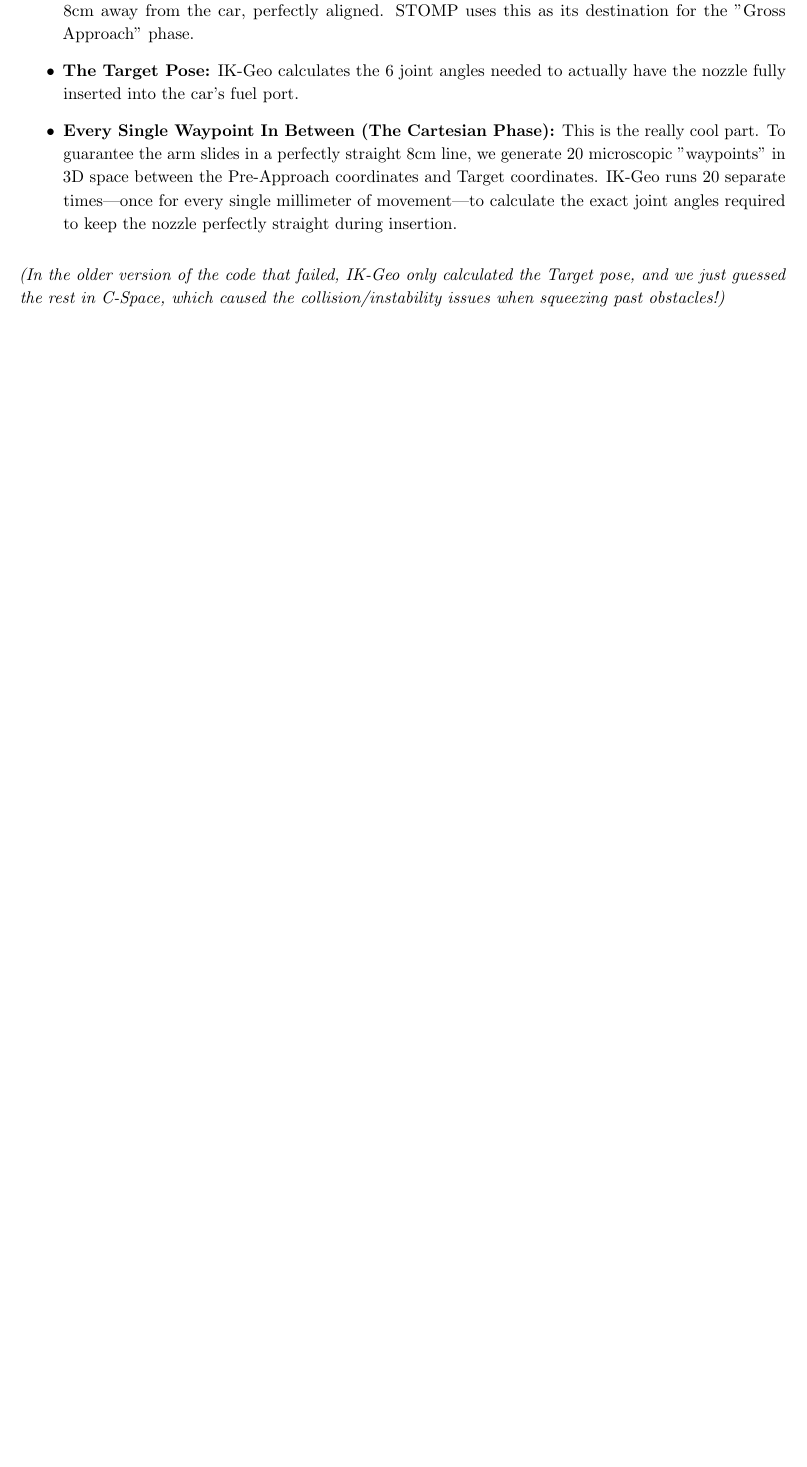
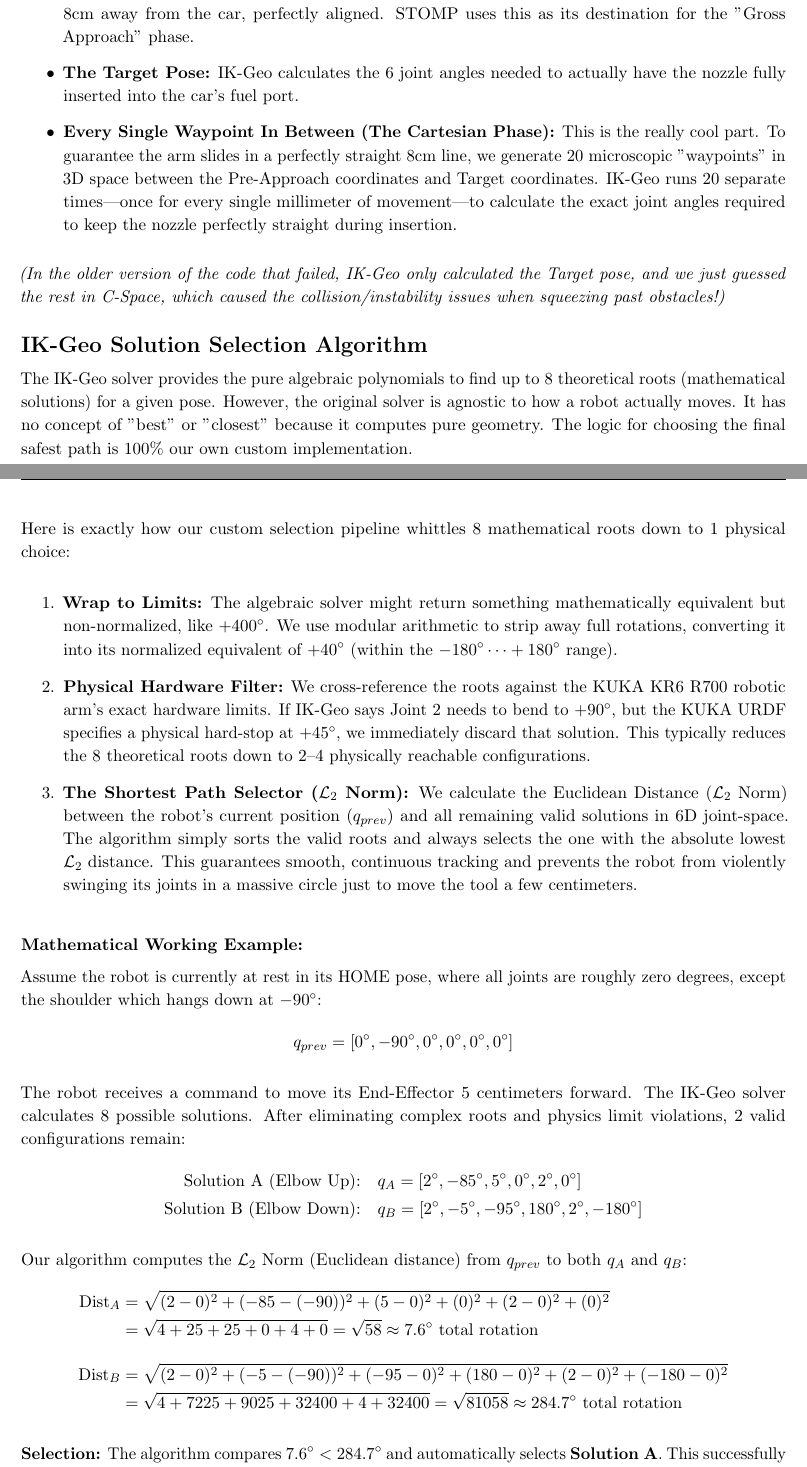
Before and after one commit to orionop/refuel-arm, a LaTeX document (report/trajectory_analysis_report.tex): part of page 10 of 10 before the commit and two parts of pages 10 and 11 of 11 after it, the two joined at a grey line, cut so that both start at the same text, the shorter picture padded with empty space. Compiled offline with pdfLaTeX.

Commit message:
docs: add IK-Geo exact path selection logic and L2 norm example to report

```diff
--- a/report/trajectory_analysis_report.tex
+++ b/report/trajectory_analysis_report.tex
@@ -384,4 +384,41 @@ Here is exactly how IK-Geo is used:
 
 \textit{(In the older version of the code that failed, IK-Geo only calculated the Target pose, and we just guessed the rest in C-Space, which caused the collision/instability issues when squeezing past obstacles!)}
 
+\vspace{0.4cm}
+{\Large\textbf{IK-Geo Solution Selection Algorithm}}
+
+The IK-Geo solver provides the pure algebraic polynomials to find up to 8 theoretical roots (mathematical solutions) for a given pose. However, the original solver is agnostic to how a robot actually moves. It has no concept of "best" or "closest" because it computes pure geometry. The logic for choosing the final safest path is 100\% our own custom implementation.
+
+Here is exactly how our custom selection pipeline whittles 8 mathematical roots down to 1 physical choice:
+
+\begin{enumerate}
+    \item \textbf{Wrap to Limits:} The algebraic solver might return something mathematically equivalent but non-normalized, like $+400^\circ$. We use modular arithmetic to strip away full rotations, converting it into its normalized equivalent of $+40^\circ$ (within the $-180^\circ \dots +180^\circ$ range).
+    \item \textbf{Physical Hardware Filter:} We cross-reference the roots against the KUKA KR6 R700 robotic arm's exact hardware limits. If IK-Geo says Joint 2 needs to bend to $+90^\circ$, but the KUKA URDF specifies a physical hard-stop at $+45^\circ$, we immediately discard that solution. This typically reduces the 8 theoretical roots down to 2–4 physically reachable configurations.
+    \item \textbf{The Shortest Path Selector ($\mathcal{L}_2$ Norm):} We calculate the Euclidean Distance ($\mathcal{L}_2$ Norm) between the robot's current position ($q_{prev}$) and all remaining valid solutions in 6D joint-space. The algorithm simply sorts the valid roots and always selects the one with the absolute lowest $\mathcal{L}_2$ distance. This guarantees smooth, continuous tracking and prevents the robot from violently swinging its joints in a massive circle just to move the tool a few centimeters.
+\end{enumerate}
+
+\vspace{0.2cm}
+\textbf{Mathematical Working Example:}
+
+Assume the robot is currently at rest in its HOME pose, where all joints are roughly zero degrees, except the shoulder which hangs down at $-90^\circ$:
+\begin{equation*}
+    q_{prev} = [0^\circ, -90^\circ, 0^\circ, 0^\circ, 0^\circ, 0^\circ]
+\end{equation*}
+
+The robot receives a command to move its End-Effector 5 centimeters forward. The IK-Geo solver calculates 8 possible solutions. After eliminating complex roots and physics limit violations, 2 valid configurations remain:
+\begin{align*}
+    \text{Solution A (Elbow Up):} \quad & q_A = [2^\circ, -85^\circ, 5^\circ, 0^\circ, 2^\circ, 0^\circ] \\
+    \text{Solution B (Elbow Down):} \quad & q_B = [2^\circ, -5^\circ, -95^\circ, 180^\circ, 2^\circ, -180^\circ]
+\end{align*}
+
+Our algorithm computes the $\mathcal{L}_2$ Norm (Euclidean distance) from $q_{prev}$ to both $q_A$ and $q_B$:
+\begin{align*}
+    \text{Dist}_A &= \sqrt{ (2-0)^2 + (-85 - (-90))^2 + (5-0)^2 + (0)^2 + (2-0)^2 + (0)^2 } \\
+                  &= \sqrt{ 4 + 25 + 25 + 0 + 4 + 0 } = \sqrt{58} \approx 7.6^\circ \text{ total rotation} \\[10pt]
+    \text{Dist}_B &= \sqrt{ (2-0)^2 + (-5 - (-90))^2 + (-95-0)^2 + (180-0)^2 + (2-0)^2 + (-180-0)^2 } \\
+                  &= \sqrt{ 4 + 7225 + 9025 + 32400 + 4 + 32400 } = \sqrt{81058} \approx 284.7^\circ \text{ total rotation}
+\end{align*}
+
+\textbf{Selection:} The algorithm compares $7.6^\circ < 284.7^\circ$ and automatically selects \textbf{Solution A}. This successfully commands a gentle $7.6^\circ$ cumulative nudge across the motors, explicitly preventing the robot from tearing itself apart in a massive $284^\circ$ swing just to move the tool 5 centimeters.
+
 \end{document}
```
Also changed, not shown: report/trajectory_analysis_report.pdf.
